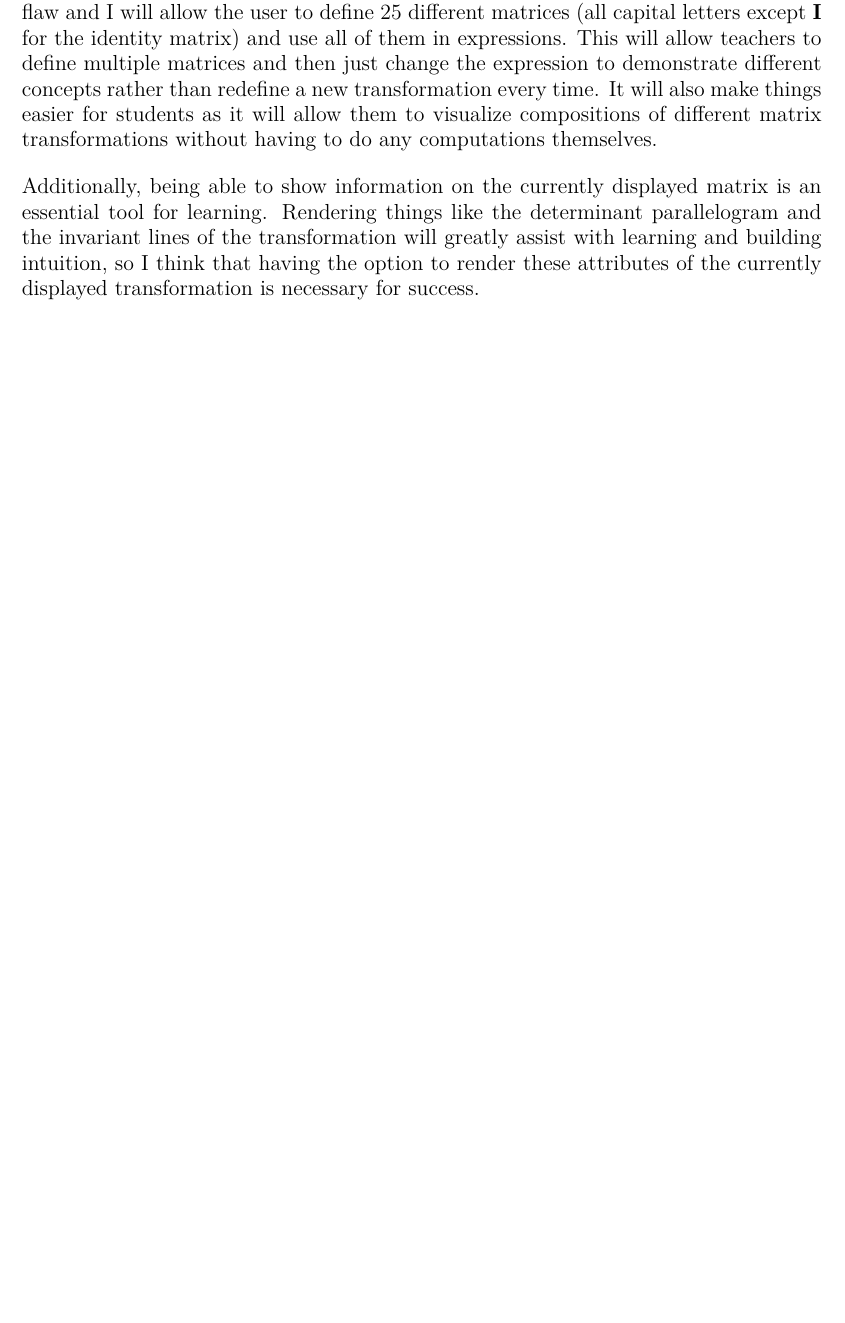
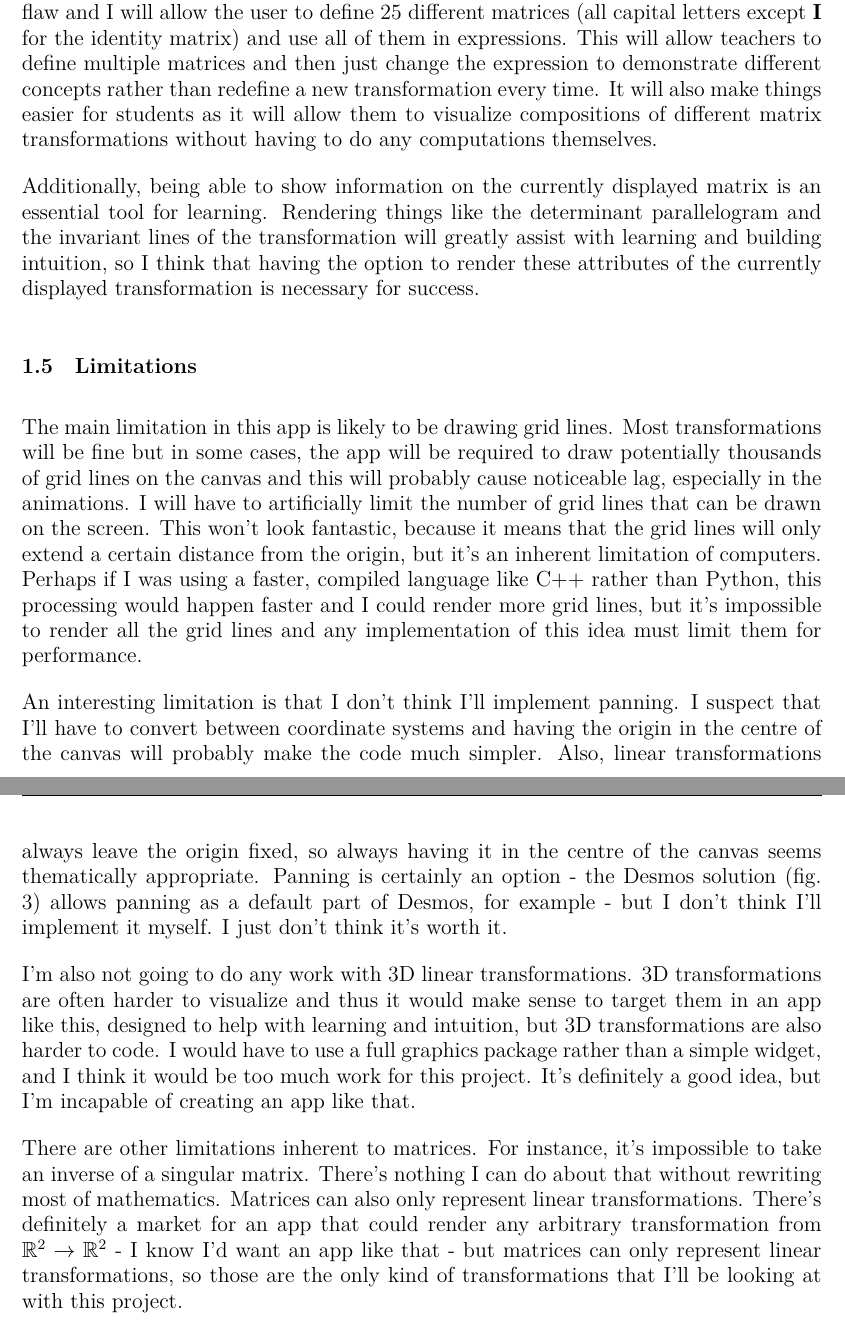
Before and after one commit to DoctorDalek1963/lintrans, a LaTeX document (main.tex, which reads sections/analysis.tex): part of page 9 of 10 before the commit and two parts of pages 9 and 10 of 11 after it, the two joined at a grey line, cut so that both start at the same text, the shorter picture padded with empty space. Compiled offline with XeLaTeX; a missing font is replaced by an installed copy or a similar font.

Commit message:
Add subsection on limitations

```diff
--- a/main.tex
+++ b/main.tex
@@ -2,7 +2,7 @@
 \usepackage[UKenglish]{babel}  % UK writing style
 \usepackage[a4paper, total={155mm, 245mm}]{geometry}  % Good margins
 \usepackage{csquotes}  % Context-sensitive quotes
-\usepackage{amsmath}  % Mathematical environments
+\usepackage{amsmath, amssymb}  % Mathematical stuff
 
 \usepackage{graphicx}
 \graphicspath{{./images/}}
--- a/sections/analysis.tex
+++ b/sections/analysis.tex
@@ -102,4 +102,14 @@ Something that I thought was a big problem in every alternative solution I found
 
 Additionally, being able to show information on the currently displayed matrix is an essential tool for learning. Rendering things like the determinant parallelogram and the invariant lines of the transformation will greatly assist with learning and building intuition, so I think that having the option to render these attributes of the currently displayed transformation is necessary for success.
 
+\subsection{Limitations}
+
+The main limitation in this app is likely to be drawing grid lines. Most transformations will be fine but in some cases, the app will be required to draw potentially thousands of grid lines on the canvas and this will probably cause noticeable lag, especially in the animations. I will have to artificially limit the number of grid lines that can be drawn on the screen. This won't look fantastic, because it means that the grid lines will only extend a certain distance from the origin, but it's an inherent limitation of computers. Perhaps if I was using a faster, compiled language like C++ rather than Python, this processing would happen faster and I could render more grid lines, but it's impossible to render all the grid lines and any implementation of this idea must limit them for performance.
+
+An interesting limitation is that I don't think I'll implement panning. I suspect that I'll have to convert between coordinate systems and having the origin in the centre of the canvas will probably make the code much simpler. Also, linear transformations always leave the origin fixed, so always having it in the centre of the canvas seems thematically appropriate. Panning is certainly an option - the Desmos solution (fig. \ref{fig:desmos-2d-linear-transformation}) allows panning as a default part of Desmos, for example - but I don't think I'll implement it myself. I just don't think it's worth it.
+
+I'm also not going to do any work with 3D linear transformations. 3D transformations are often harder to visualize and thus it would make sense to target them in an app like this, designed to help with learning and intuition, but 3D transformations are also harder to code. I would have to use a full graphics package rather than a simple widget, and I think it would be too much work for this project. It's definitely a good idea, but I'm incapable of creating an app like that.
+
+There are other limitations inherent to matrices. For instance, it's impossible to take an inverse of a singular matrix. There's nothing I can do about that without rewriting most of mathematics. Matrices can also only represent linear transformations. There's definitely a market for an app that could render any arbitrary transformation from $\mathbb{R}^2 \to \mathbb{R}^2$ - I know I'd want an app like that - but matrices can only represent linear transformations, so those are the only kind of transformations that I'll be looking at with this project.
+
 \end{document}
```
